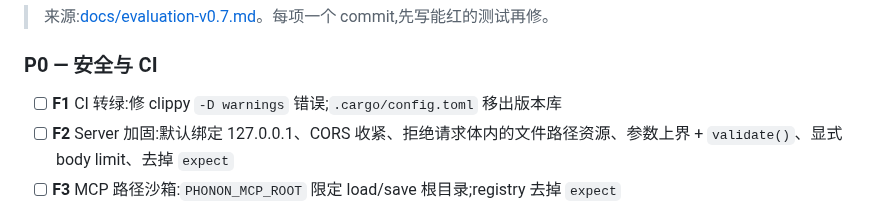
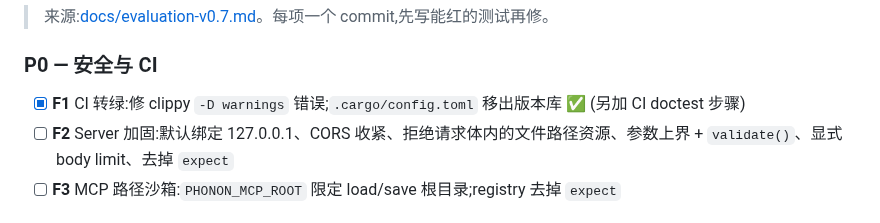
Before and after one commit to yuxuetr/phonon, a Markdown page: Todos.md, the part around the change. Rendered like a GitHub page.

Commit message:
docs(todos): mark F1 done

```diff
--- a/Todos.md
+++ b/Todos.md
@@ -94,7 +94,7 @@
 > 来源:[docs/evaluation-v0.7.md](./docs/evaluation-v0.7.md)。每项一个 commit,先写能红的测试再修。
 
 ### P0 — 安全与 CI
-- [ ] **F1** CI 转绿:修 clippy `-D warnings` 错误;`.cargo/config.toml` 移出版本库
+- [x] **F1** CI 转绿:修 clippy `-D warnings` 错误;`.cargo/config.toml` 移出版本库 ✅ (另加 CI doctest 步骤)
 - [ ] **F2** Server 加固:默认绑定 127.0.0.1、CORS 收紧、拒绝请求体内的文件路径资源、参数上界 + `validate()`、显式 body limit、去掉 `expect`
 - [ ] **F3** MCP 路径沙箱:`PHONON_MCP_ROOT` 限定 load/save 根目录;registry 去掉 `expect`
 
```
